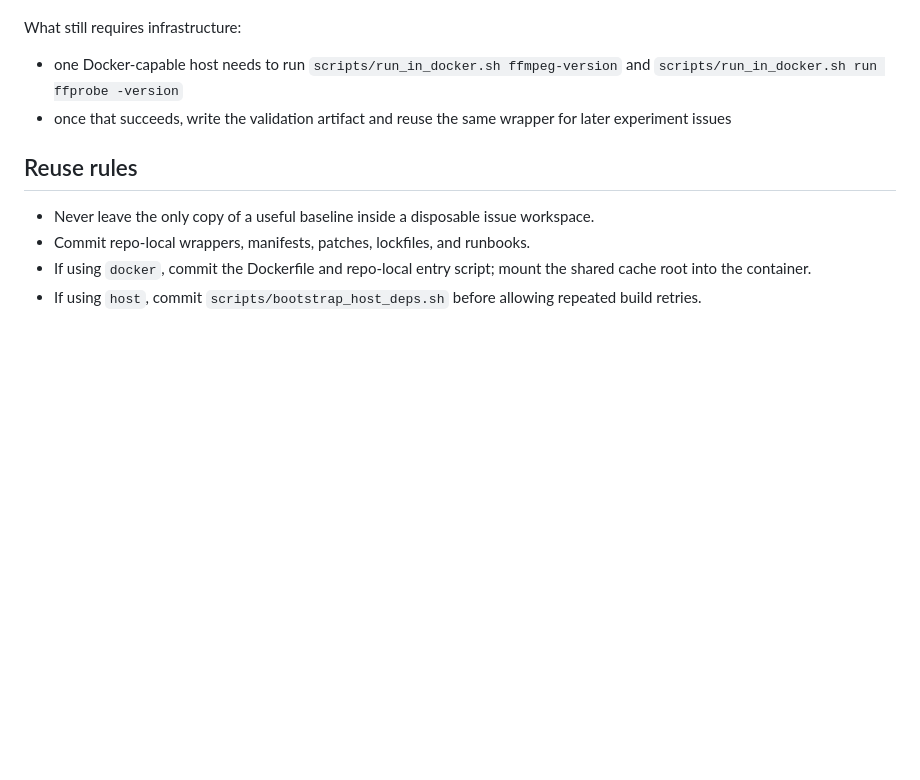
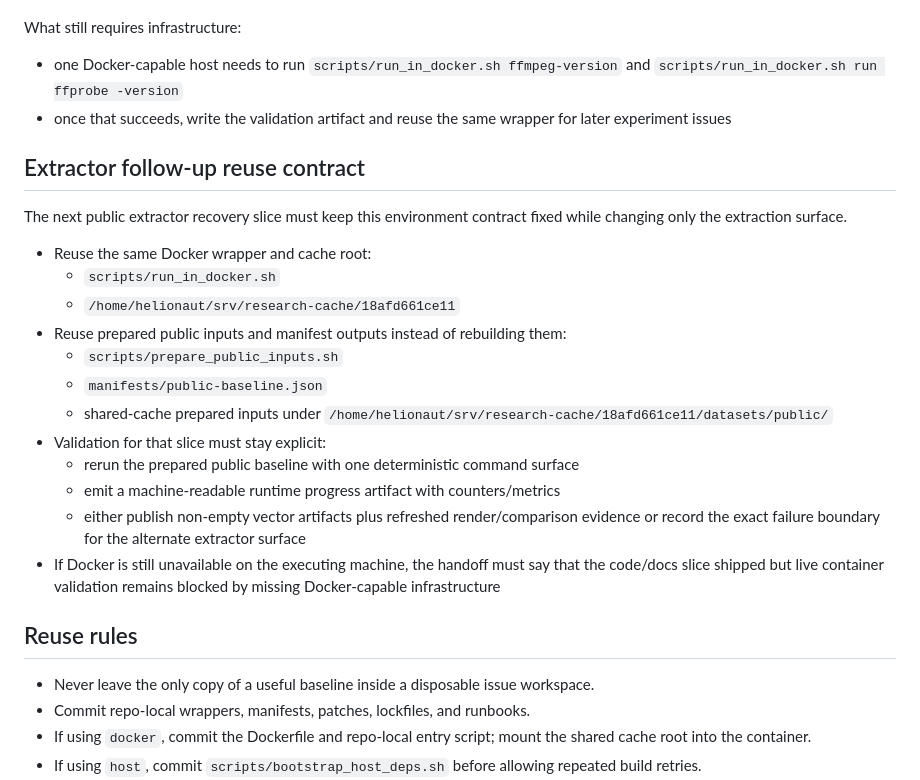
Before and after one commit to helionaut/mp4-motion-vector-visualization, a Markdown page: docs/ENVIRONMENT.md, the part around the change. GitHub-like rendering; blank space fills up the shorter version.

```diff
--- a/docs/ENVIRONMENT.md
+++ b/docs/ENVIRONMENT.md
@@ -138,6 +138,23 @@ What still requires infrastructure:
 - one Docker-capable host needs to run `scripts/run_in_docker.sh ffmpeg-version` and `scripts/run_in_docker.sh run ffprobe -version`
 - once that succeeds, write the validation artifact and reuse the same wrapper for later experiment issues
 
+## Extractor follow-up reuse contract
+
+The next public extractor recovery slice must keep this environment contract fixed while changing only the extraction surface.
+
+- Reuse the same Docker wrapper and cache root:
+  - `scripts/run_in_docker.sh`
+  - `/home/helionaut/srv/research-cache/18afd661ce11`
+- Reuse prepared public inputs and manifest outputs instead of rebuilding them:
+  - `scripts/prepare_public_inputs.sh`
+  - `manifests/public-baseline.json`
+  - shared-cache prepared inputs under `/home/helionaut/srv/research-cache/18afd661ce11/datasets/public/`
+- Validation for that slice must stay explicit:
+  - rerun the prepared public baseline with one deterministic command surface
+  - emit a machine-readable runtime progress artifact with counters/metrics
+  - either publish non-empty vector artifacts plus refreshed render/comparison evidence or record the exact failure boundary for the alternate extractor surface
+- If Docker is still unavailable on the executing machine, the handoff must say that the code/docs slice shipped but live container validation remains blocked by missing Docker-capable infrastructure
+
 ## Reuse rules
 
 - Never leave the only copy of a useful baseline inside a disposable issue workspace.
```
Also changed, not shown: docs/RESEARCH.md (+8 -8 lines).
